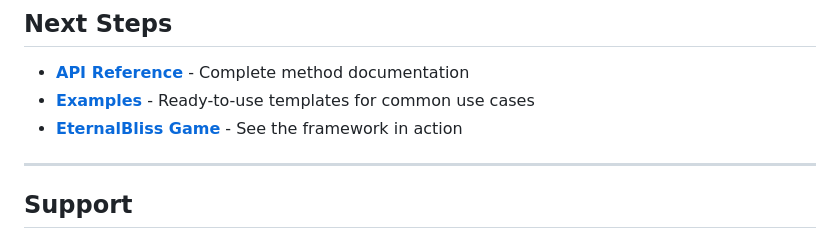
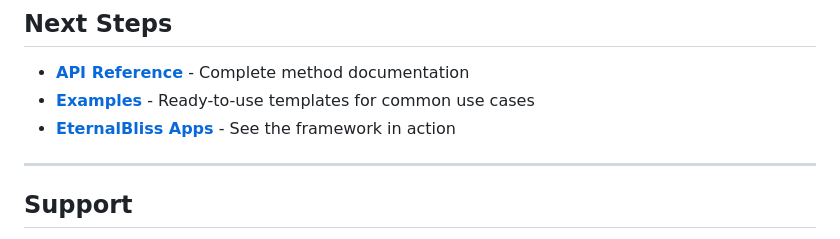
Before and after one commit to ch4itu/EternalBliss, a Markdown page: docs/DEVELOPER_GUIDE.md, the part around the change. Rendered like a GitHub page.

```diff
--- a/docs/DEVELOPER_GUIDE.md
+++ b/docs/DEVELOPER_GUIDE.md
@@ -825,7 +825,7 @@ arkb deploy ./dist
 
 - **[API Reference](./API_REFERENCE.md)** - Complete method documentation
 - **[Examples](./EXAMPLES.md)** - Ready-to-use templates for common use cases
-- **[EternalBliss Game](https://ch4itu.github.io/EternalBliss/)** - See the framework in action
+- **[EternalBliss Apps](https://ch4itu.github.io/EternalBliss/)** - See the framework in action
 
 ---
 
```
